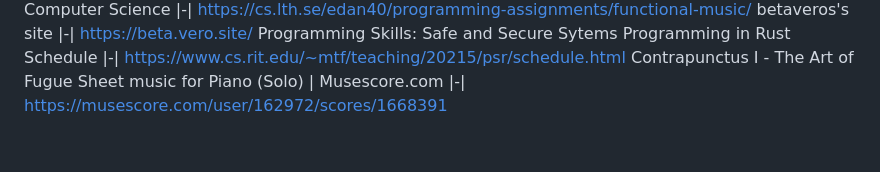
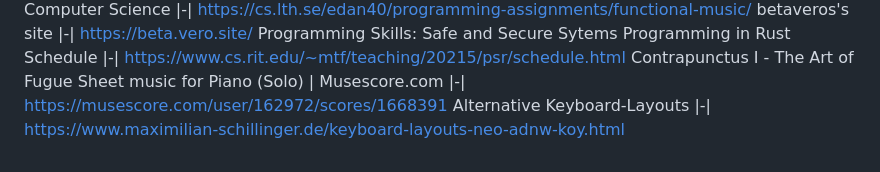
Before and after one commit to bytesnake/home, a Markdown page: Observatorium.md, the part around the change. Rendered like a GitHub page.

Commit message:
Add link for comparison of keyboard layouts

```diff
--- a/Observatorium.md
+++ b/Observatorium.md
@@ -42,3 +42,4 @@ vim: filetype=markdown.home.linked :
  betaveros&#39;s site |-| https://beta.vero.site/
  Programming Skills: Safe and Secure Sytems Programming in Rust Schedule |-| https://www.cs.rit.edu/~mtf/teaching/20215/psr/schedule.html
  Contrapunctus I - The Art of Fugue Sheet music for Piano (Solo) | Musescore.com |-| https://musescore.com/user/162972/scores/1668391
+ Alternative Keyboard-Layouts |-| https://www.maximilian-schillinger.de/keyboard-layouts-neo-adnw-koy.html
```
